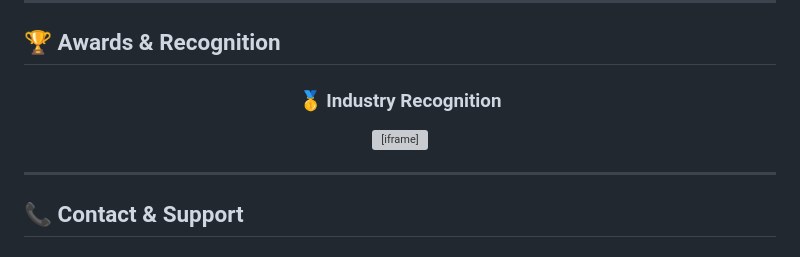
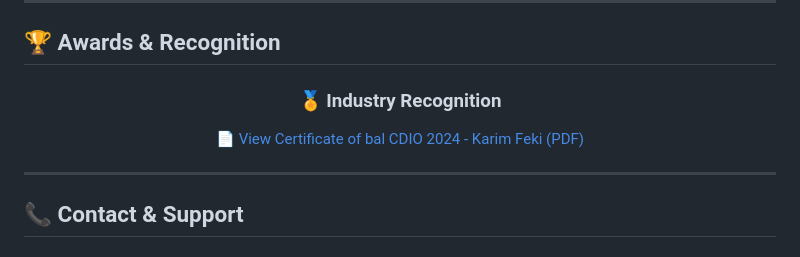
Before and after one commit to fekikarim/HireUp, a Markdown page: README.md, the part around the change. Rendered like a GitHub page; grey boxes are pictures that could not be loaded.

Commit message:
Update README.md to improve the Industry Recognition section and change certificate display format

```diff
--- a/README.md
+++ b/README.md
@@ -353,9 +353,9 @@ HireUp is proudly committed to advancing the **United Nations Sustainable Develo
 
 <div align="center">
 
-  ### 🥇 **Industry Recognition**
+  ### 🏅 Industry Recognition
 
-  <iframe src="demo-images/Certificate%20of%20bal%20CDIO%202024_Karim%20Feki.pdf" width="100%" height="600px"></iframe>
+   [📄 View Certificate of bal CDIO 2024 - Karim Feki (PDF)](demo-images/Certificate%20of%20bal%20CDIO%202024_Karim%20Feki.pdf)
 
 </div>
 
```
